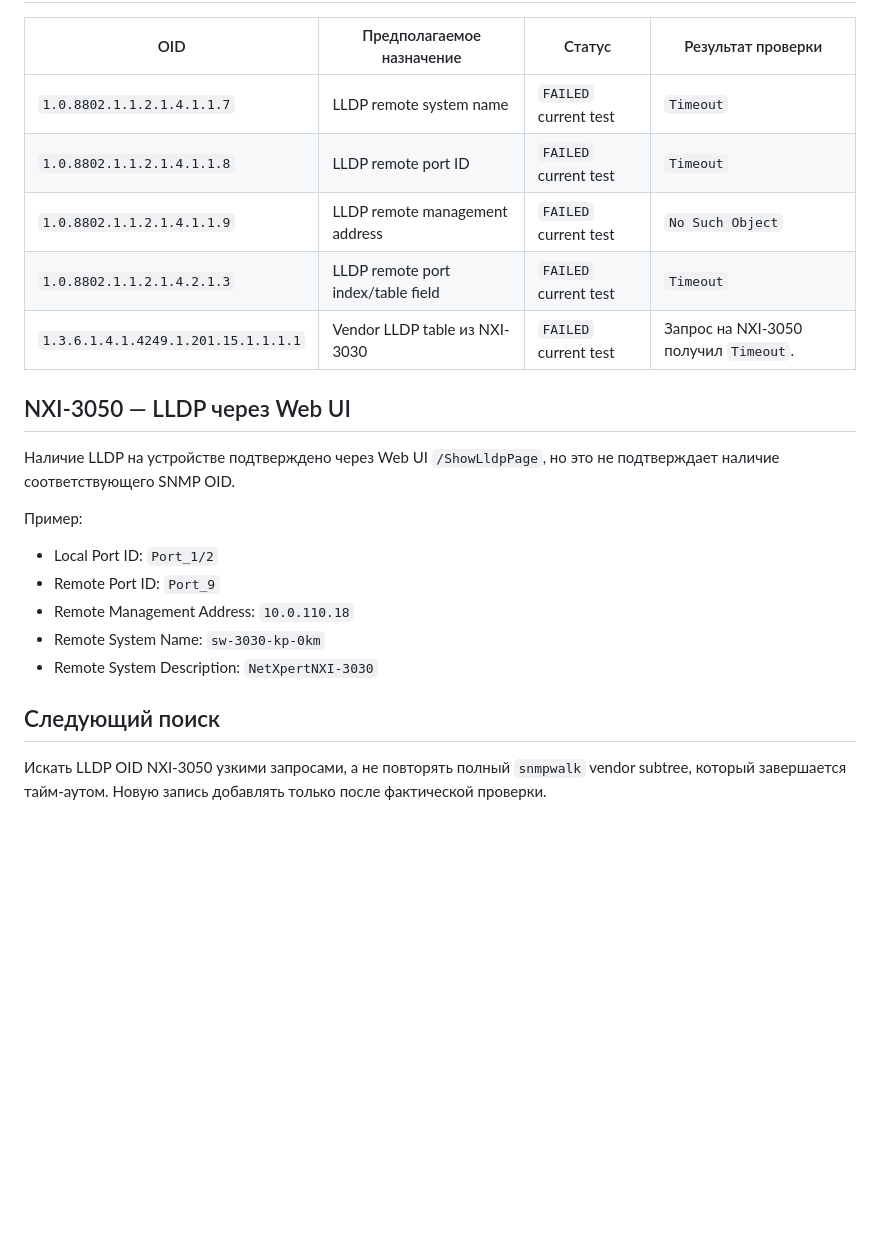
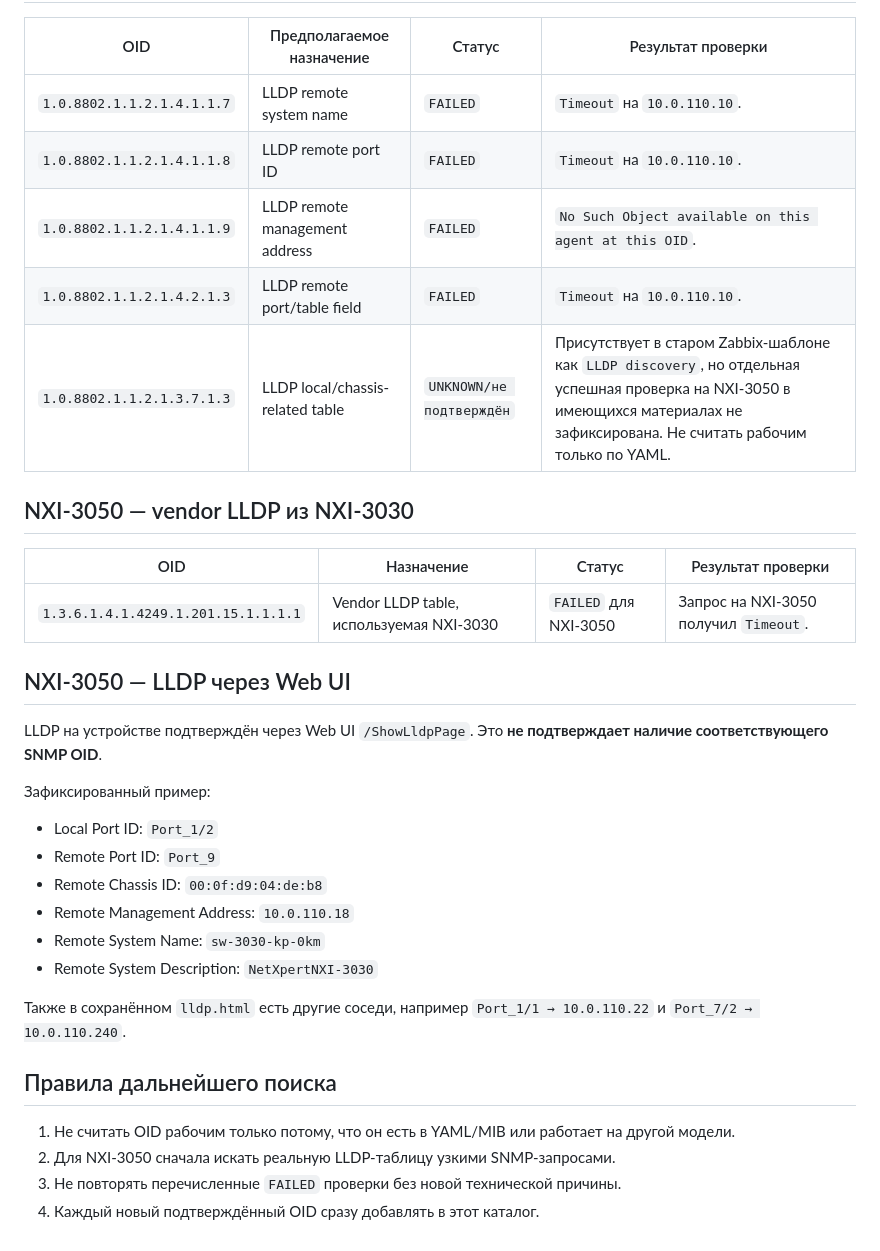
Before and after one commit to newenergy86/NateksMonitoring, a Markdown page: docs/OID-CATALOG.md, the part around one of its changes. Drawn GitHub-style; blank space fills up the shorter version.

```diff
--- a/docs/OID-CATALOG.md
+++ b/docs/OID-CATALOG.md
@@ -29,23 +34,35 @@
 
 | OID | Предполагаемое назначение | Статус | Результат проверки |
 |---|---|---|---|
-| `1.0.8802.1.1.2.1.4.1.1.7` | LLDP remote system name | `FAILED` current test | `Timeout` |
-| `1.0.8802.1.1.2.1.4.1.1.8` | LLDP remote port ID | `FAILED` current test | `Timeout` |
-| `1.0.8802.1.1.2.1.4.1.1.9` | LLDP remote management address | `FAILED` current test | `No Such Object` |
-| `1.0.8802.1.1.2.1.4.2.1.3` | LLDP remote port index/table field | `FAILED` current test | `Timeout` |
-| `1.3.6.1.4.1.4249.1.201.15.1.1.1.1` | Vendor LLDP table из NXI-3030 | `FAILED` current test | Запрос на NXI-3050 получил `Timeout`. |
+| `1.0.8802.1.1.2.1.4.1.1.7` | LLDP remote system name | `FAILED` | `Timeout` на `10.0.110.10`. |
+| `1.0.8802.1.1.2.1.4.1.1.8` | LLDP remote port ID | `FAILED` | `Timeout` на `10.0.110.10`. |
+| `1.0.8802.1.1.2.1.4.1.1.9` | LLDP remote management address | `FAILED` | `No Such Object available on this agent at this OID`. |
+| `1.0.8802.1.1.2.1.4.2.1.3` | LLDP remote port/table field | `FAILED` | `Timeout` на `10.0.110.10`. |
+| `1.0.8802.1.1.2.1.3.7.1.3` | LLDP local/chassis-related table | `UNKNOWN/не подтверждён` | Присутствует в старом Zabbix-шаблоне как `LLDP discovery`, но отдельная успешная проверка на NXI-3050 в имеющихся материалах не зафиксирована. Не считать рабочим только по YAML. |
+
+## NXI-3050 — vendor LLDP из NXI-3030
+
+| OID | Назначение | Статус | Результат проверки |
+|---|---|---|---|
+| `1.3.6.1.4.1.4249.1.201.15.1.1.1.1` | Vendor LLDP table, используемая NXI-3030 | `FAILED` для NXI-3050 | Запрос на NXI-3050 получил `Timeout`. |
 
 ## NXI-3050 — LLDP через Web UI
 
-Наличие LLDP на устройстве подтверждено через Web UI `/ShowLldpPage`, но это не подтверждает наличие соответствующего SNMP OID.
+LLDP на устройстве подтверждён через Web UI `/ShowLldpPage`. Это **не подтверждает наличие соответствующего SNMP OID**.
 
-Пример:
+Зафиксированный пример:
 - Local Port ID: `Port_1/2`
 - Remote Port ID: `Port_9`
+- Remote Chassis ID: `00:0f:d9:04:de:b8`
 - Remote Management Address: `10.0.110.18`
 - Remote System Name: `sw-3030-kp-0km`
 - Remote System Description: `NetXpertNXI-3030`
 
-## Следующий поиск
+Также в сохранённом `lldp.html` есть другие соседи, например `Port_1/1 → 10.0.110.22` и `Port_7/2 → 10.0.110.240`.
 
-Искать LLDP OID NXI-3050 узкими запросами, а не повторять полный `snmpwalk` vendor subtree, который завершается тайм-аутом. Новую запись добавлять только после фактической проверки.
+## Правила дальнейшего поиска
+
+1. Не считать OID рабочим только потому, что он есть в YAML/MIB или работает на другой модели.
+2. Для NXI-3050 сначала искать реальную LLDP-таблицу узкими SNMP-запросами.
+3. Не повторять перечисленные `FAILED` проверки без новой технической причины.
+4. Каждый новый подтверждённый OID сразу добавлять в этот каталог.
```
Also changed, not shown: other parts of docs/OID-CATALOG.md (+21 -16 lines).
